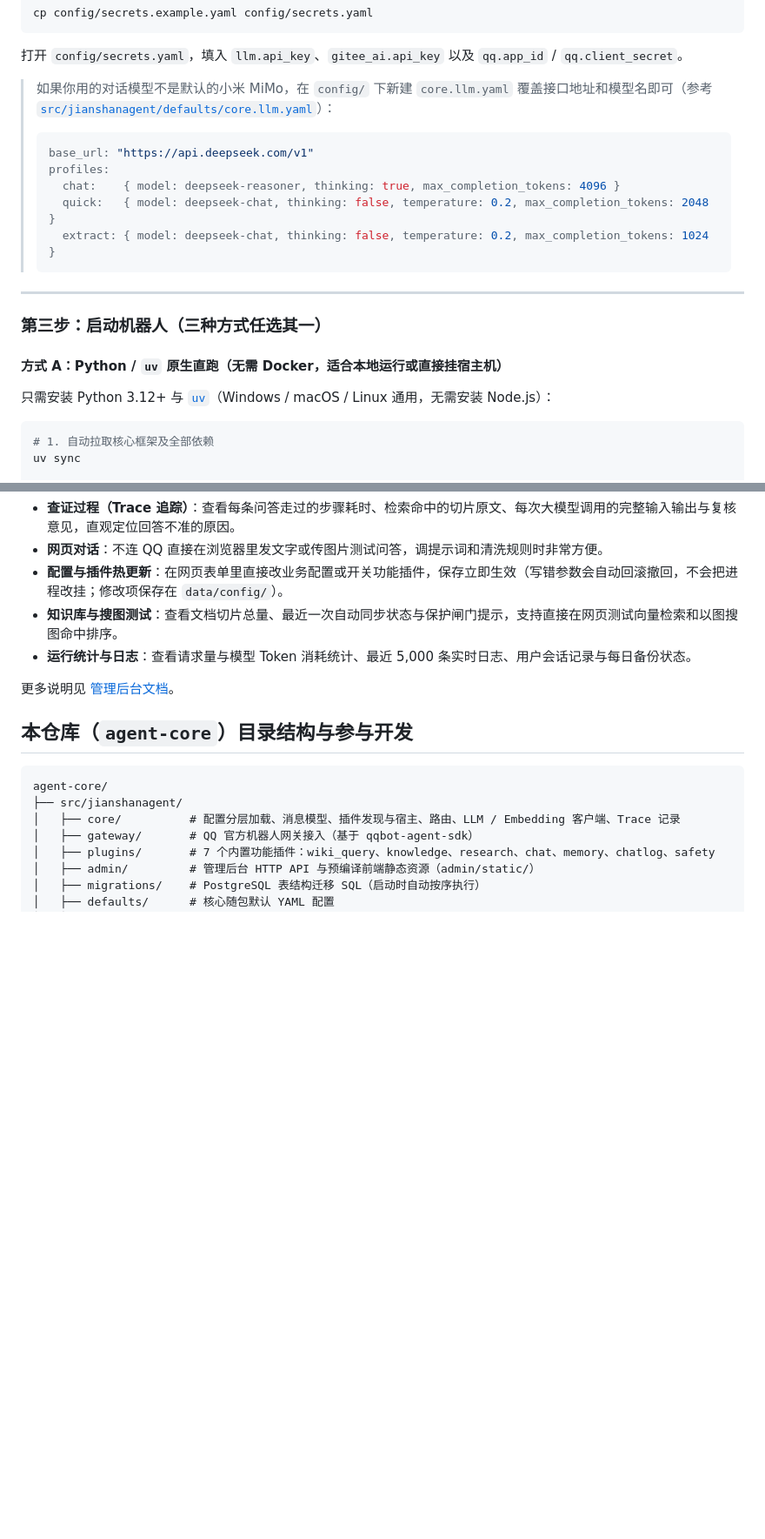
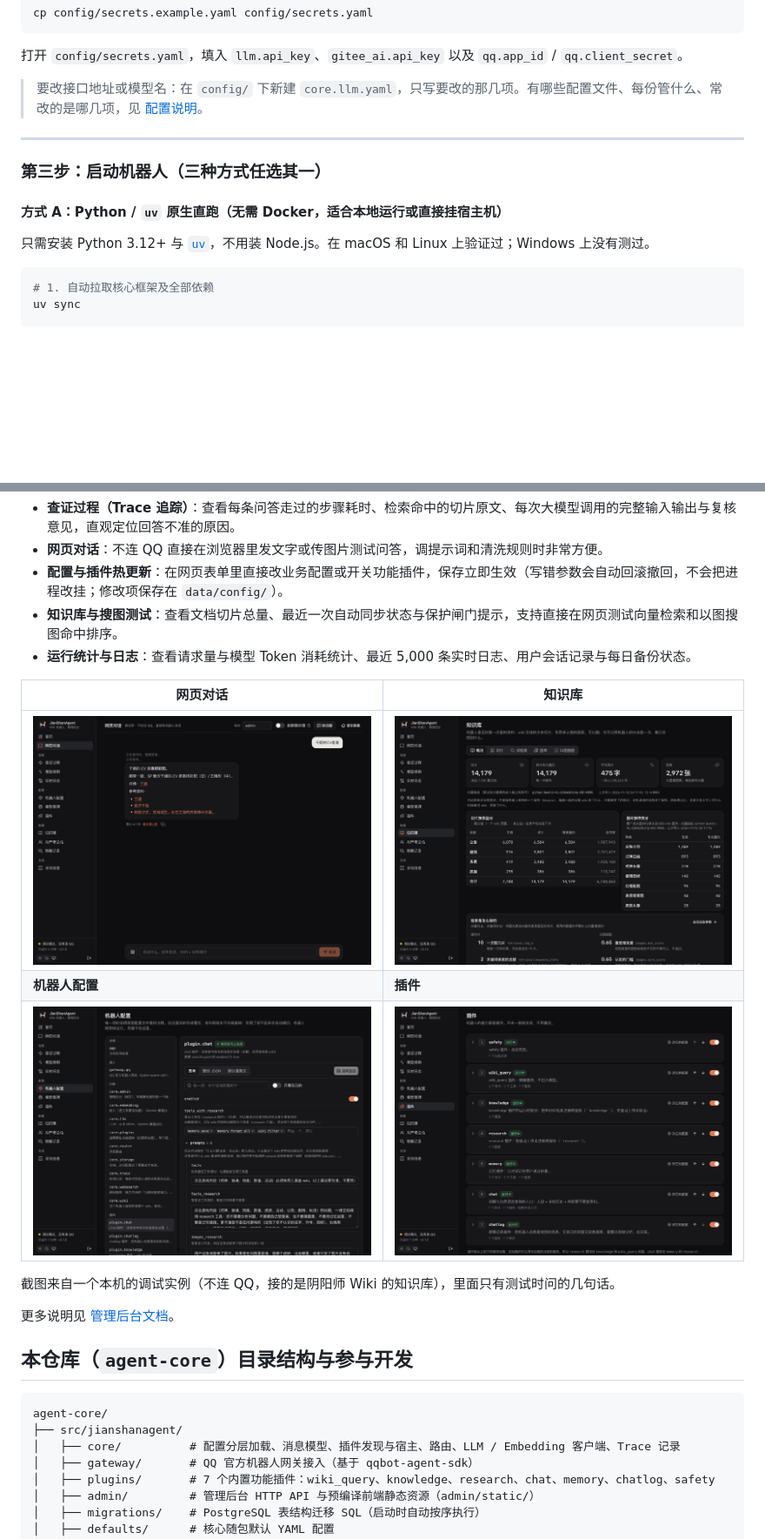
Before and after one commit to JianShanAgent/agent-core, a Markdown page: README.md, 2 parts joined by grey strips. Shown at 87% size. Drawn GitHub-style; pictures changed too: docs/images/chat.png (added), docs/images/config.png (added), docs/images/knowledge.png (added); blank space fills up the shorter version.

Commit message:
文档：后台截图、配置说明、常见问题；问答示例换成实测原文，去掉没测过的说法

````diff
--- a/README.md
+++ b/README.md
@@ -135,14 +145,7 @@ cp config/secrets.example.yaml config/secrets.yaml
 ```
 
 打开 `config/secrets.yaml`，填入 `llm.api_key`、`gitee_ai.api_key` 以及 `qq.app_id` / `qq.client_secret`。
-> 如果你用的对话模型不是默认的小米 MiMo，在 `config/` 下新建 `core.llm.yaml` 覆盖接口地址和模型名即可（参考 [`src/jianshanagent/defaults/core.llm.yaml`](src/jianshanagent/defaults/core.llm.yaml)）：
-> ```yaml
-> base_url: "https://api.deepseek.com/v1"
-> profiles:
->   chat:    { model: deepseek-reasoner, thinking: true, max_completion_tokens: 4096 }
->   quick:   { model: deepseek-chat, thinking: false, temperature: 0.2, max_completion_tokens: 2048 }
->   extract: { model: deepseek-chat, thinking: false, temperature: 0.2, max_completion_tokens: 1024 }
-> ```
+> 要改接口地址或模型名：在 `config/` 下新建 `core.llm.yaml`，只写要改的那几项。有哪些配置文件、每份管什么、常改的是哪几项，见 [配置说明](docs/配置说明.md)。
 
 ---
 
@@ -150,7 +153,7 @@ cp config/secrets.example.yaml config/secrets.yaml
 
 #### 方式 A：Python / `uv` 原生直跑（无需 Docker，适合本地运行或直接挂宿主机）
 
-只需安装 Python 3.12+ 与 [`uv`](https://docs.astral.sh/uv/getting-started/installation/)（Windows / macOS / Linux 通用，无需安装 Node.js）：
+只需安装 Python 3.12+ 与 [`uv`](https://docs.astral.sh/uv/getting-started/installation/)，不用装 Node.js。在 macOS 和 Linux 上验证过；Windows 上没有测过。
 
 ```bash
 # 1. 自动拉取核心框架及全部依赖
@@ -274,6 +279,14 @@ my-wiki-bot/
 - **知识库与搜图测试**：查看文档切片总量、最近一次自动同步状态与保护闸门提示，支持直接在网页测试向量检索和以图搜图命中排序。
 - **运行统计与日志**：查看请求量与模型 Token 消耗统计、最近 5,000 条实时日志、用户会话记录与每日备份状态。
 
+| 网页对话 | 知识库 |
+|---|---|
+| <img src="docs/images/chat.png" alt="网页对话：不经过 QQ 直接问机器人" width="440"> | <img src="docs/images/knowledge.png" alt="知识库概况：切片、图库的数量和类型" width="440"> |
+| **机器人配置** | **插件** |
+| <img src="docs/images/config.png" alt="机器人配置：每一项的说明就是配置文件里的注释" width="440"> | <img src="docs/images/plugins.png" alt="插件：开关、顺序、各自注册了什么" width="440"> |
+
+截图来自一个本机的调试实例（不连 QQ，接的是阴阳师 Wiki 的知识库），里面只有测试时问的几句话。
+
 更多说明见 [管理后台文档](docs/管理后台.md)。
 
 ## 本仓库（`agent-core`）目录结构与参与开发
````
Also changed, not shown: other parts of README.md (+22 -8 lines), docs/常见问题.md (added, +154 -0 lines), docs/管理后台.md (+25 -1 lines), docs/部署与运维.md (+1 -1 lines), docs/配置说明.md (added, +106 -0 lines), docs/images/trace.png (added), 1 other file.
